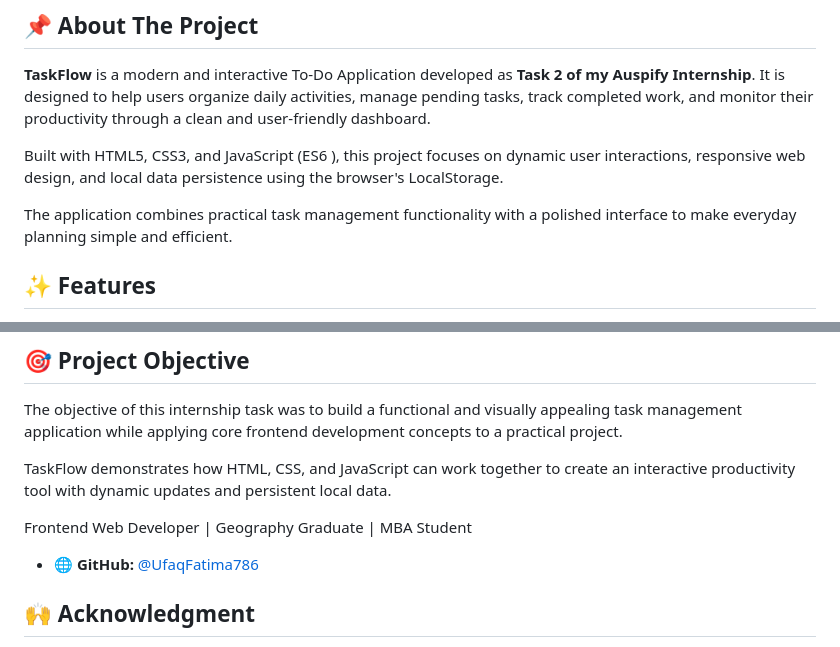
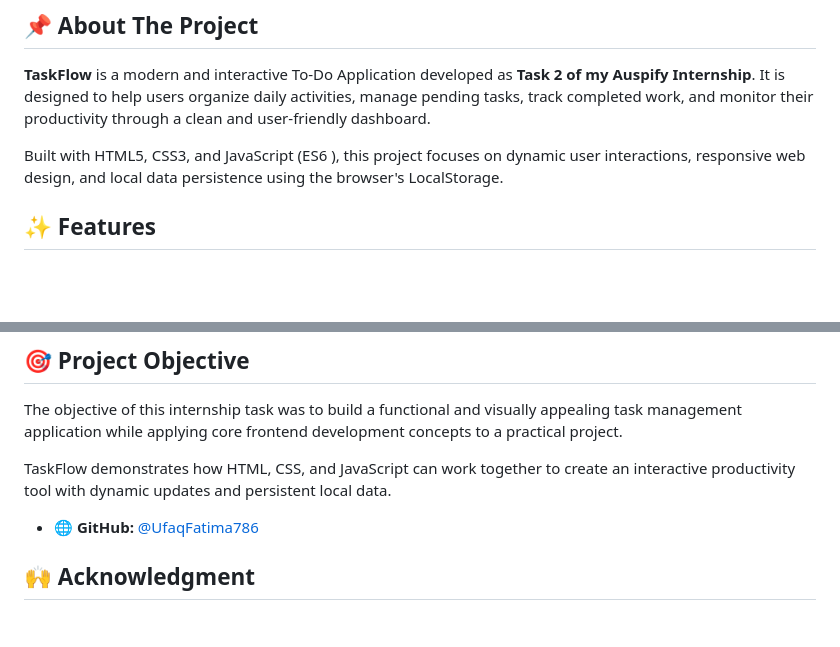
Before and after one commit to UfaqFatima786/Task-2--Auspify-Internship-Dynamic-To-Do-Application, a Markdown page: README.md, 2 parts joined by grey strips. Drawn GitHub-style; blank space fills up the shorter version.

Commit message:
Update README to streamline content and remove personal info
Removed redundant descriptions and personal information from the README.

```diff
--- a/README.md
+++ b/README.md
@@ -21,8 +21,6 @@
 **TaskFlow** is a modern and interactive To-Do Application developed as **Task 2 of my Auspify Internship**. It is designed to help users organize daily activities, manage pending tasks, track completed work, and monitor their productivity through a clean and user-friendly dashboard.
 
 Built with HTML5, CSS3, and JavaScript (ES6 ), this project focuses on dynamic user interactions, responsive web design, and local data persistence using the browser's LocalStorage.
-
-The application combines practical task management functionality with a polished interface to make everyday planning simple and efficient.
 
 ## ✨ Features
 
@@ -77,9 +75,6 @@ The objective of this internship task was to build a functional and visually app
 
 TaskFlow demonstrates how HTML, CSS, and JavaScript can work together to create an interactive productivity tool with dynamic updates and persistent local data.
 
-
-Frontend Web Developer | Geography Graduate | MBA Student
-
 - 🌐 **GitHub:** [@UfaqFatima786](https://github.com/UfaqFatima786)
 
 ## 🙌 Acknowledgment
```
